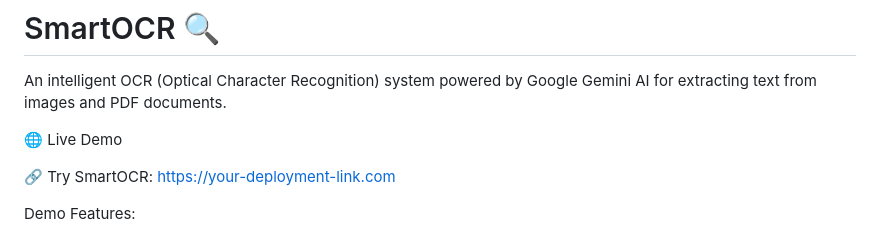
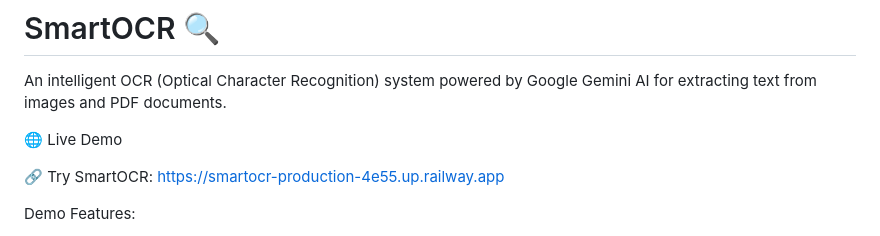
Before and after one commit to Sudhasri-ui/smartOCR, a Markdown page: README.md, the part around the change. Rendered like a GitHub page.

```diff
--- a/README.md
+++ b/README.md
@@ -4,7 +4,8 @@ An intelligent OCR (Optical Character Recognition) system powered by Google Gemi
 
 🌐 Live Demo
 
-🔗 Try SmartOCR: https://your-deployment-link.com
+🔗 Try SmartOCR: https://smartocr-production-4e55.up.railway.app
+
 
 Demo Features:
 
```
